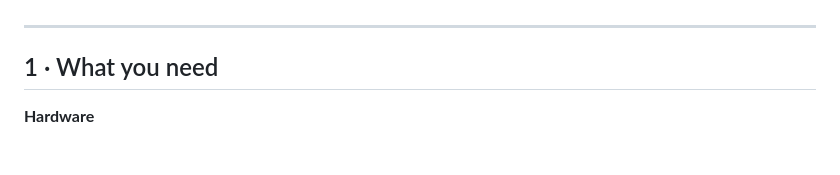
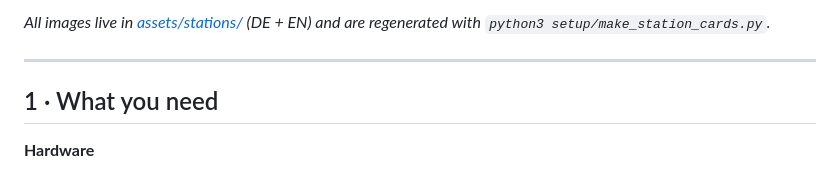
Before and after one commit to danvers/ailab2go, a Markdown page: MANUAL.md, the part around one of its changes. Rendered like a GitHub page.

```diff
--- a/MANUAL.md
+++ b/MANUAL.md
@@ -9,3 +29,5 @@ side of running the show (stations, learning goals, discussion), see
+*All images live in [assets/stations/](assets/stations/) (DE + EN) and are
+regenerated with `python3 setup/make_station_cards.py`.*
 
 ---
 
```
Also changed, not shown: other parts of MANUAL.md (+20 -0 lines), ANLEITUNG.md (+22 -0 lines), README.md (+17 -0 lines).
